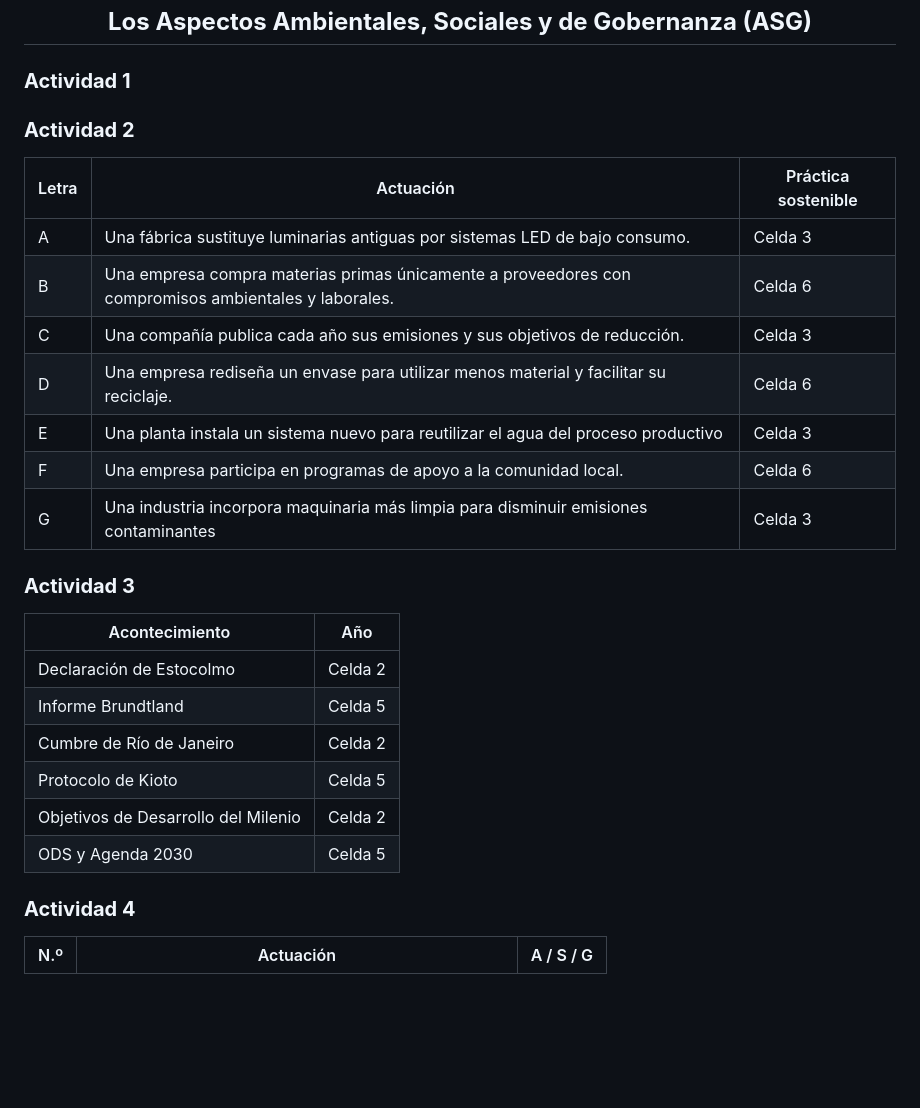
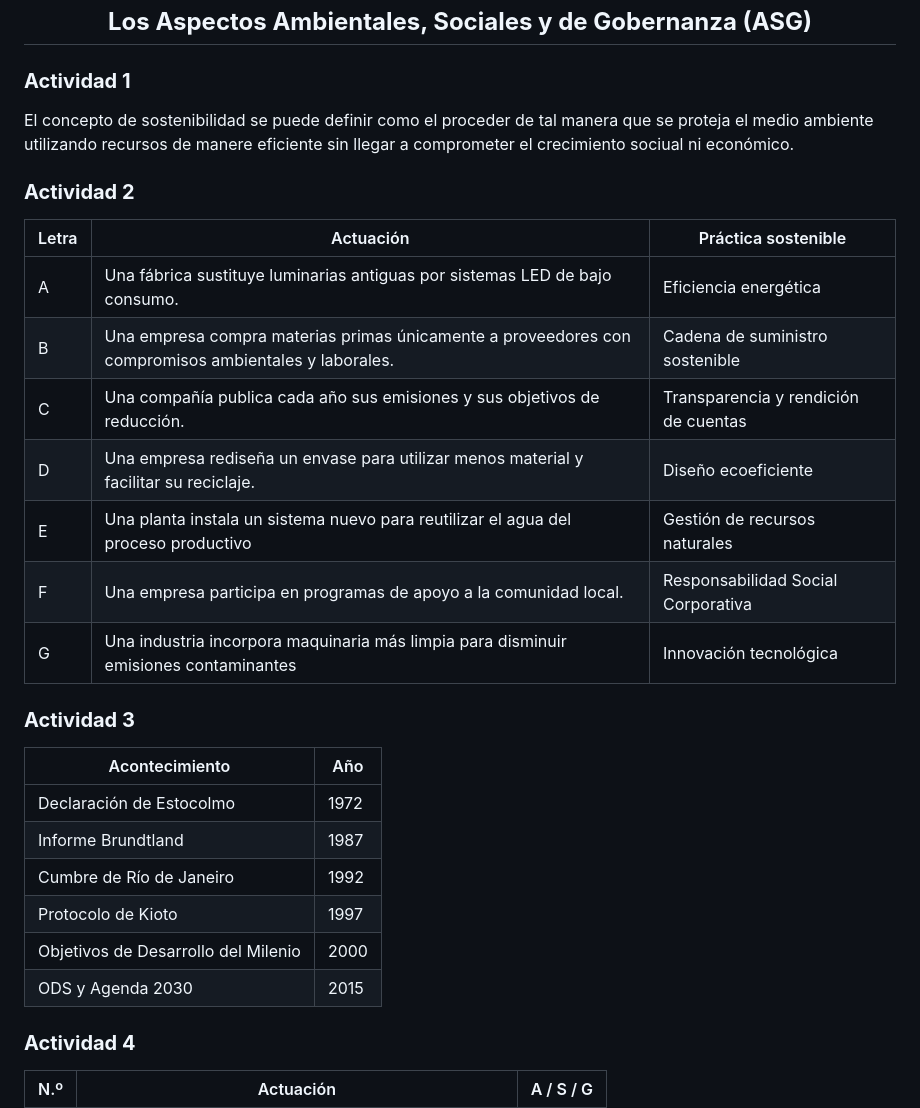
Before and after one commit to martinbosquez2015-cmd/DAM_2, a Markdown page: Sostenibilidad/ASG_ACTIVIDAD_1.md, the part around the change. GitHub-like rendering; blank space fills up the shorter version.

Commit message:
sostenibilidad un poco

```diff
--- a/Sostenibilidad/ASG_ACTIVIDAD_1.md
+++ b/Sostenibilidad/ASG_ACTIVIDAD_1.md
@@ -3,30 +3,30 @@ __NOMBRE:__ Martin Taboada
 __CURSO:__ DAM 2
 ## <center> __Los Aspectos Ambientales, Sociales y de Gobernanza (ASG)__</center>
 ### __Actividad 1__
-
+El concepto de sostenibilidad se puede definir como el proceder de tal manera que se proteja el medio ambiente utilizando recursos de manere eficiente sin llegar a comprometer el crecimiento sociual ni económico.
 
 ### __Actividad 2__
 | Letra | Actuación | Práctica sostenible |
 | ------------ | ------------ | ------------ |
-| A      | Una fábrica sustituye luminarias antiguas por sistemas LED de bajo consumo.      | Celda 3      |
-| B      | Una empresa compra materias primas únicamente a proveedores con compromisos ambientales y laborales.      | Celda 6      |
-| C      | Una compañía publica cada año sus emisiones y sus objetivos de reducción.     | Celda 3      |
-| D      | Una empresa rediseña un envase para utilizar menos material y facilitar su reciclaje.     | Celda 6      |
-| E      | Una planta instala un sistema nuevo para reutilizar el agua del proceso productivo      | Celda 3      |
-| F      | Una empresa participa en programas de apoyo a la comunidad local.      | Celda 6      |
-| G      | Una industria incorpora maquinaria más limpia para disminuir emisiones contaminantes      | Celda 3      |
+| A      | Una fábrica sustituye luminarias antiguas por sistemas LED de bajo consumo.      | Eficiencia energética      |
+| B      | Una empresa compra materias primas únicamente a proveedores con compromisos ambientales y laborales.      | Cadena de suministro sostenible      |
+| C      | Una compañía publica cada año sus emisiones y sus objetivos de reducción.     | Transparencia y rendición de cuentas      |
+| D      | Una empresa rediseña un envase para utilizar menos material y facilitar su reciclaje.     | Diseño ecoeficiente      |
+| E      | Una planta instala un sistema nuevo para reutilizar el agua del proceso productivo      |    Gestión de recursos naturales   |
+| F      | Una empresa participa en programas de apoyo a la comunidad local.      | Responsabilidad Social Corporativa      |
+| G      | Una industria incorpora maquinaria más limpia para disminuir emisiones contaminantes      | Innovación tecnológica      |
 
 
 ### __Actividad 3__
 
 | Acontecimiento  | Año |
 | ------------ | ------------ |
-| Declaración de Estocolmo      | Celda 2      |
-| Informe Brundtland      | Celda 5      |
-| Cumbre de Río de Janeiro      | Celda 2      |
-| Protocolo de Kioto      | Celda 5      |
-| Objetivos de Desarrollo del Milenio     | Celda 2      |
-| ODS y Agenda 2030      | Celda 5      |
+| Declaración de Estocolmo      |   1972    |
+| Informe Brundtland      | 1987      |
+| Cumbre de Río de Janeiro      |   1992   |
+| Protocolo de Kioto      |  1997  |
+| Objetivos de Desarrollo del Milenio     |  2000   |
+| ODS y Agenda 2030      | 2015   |
 
 ### __Actividad 4__
 
```
